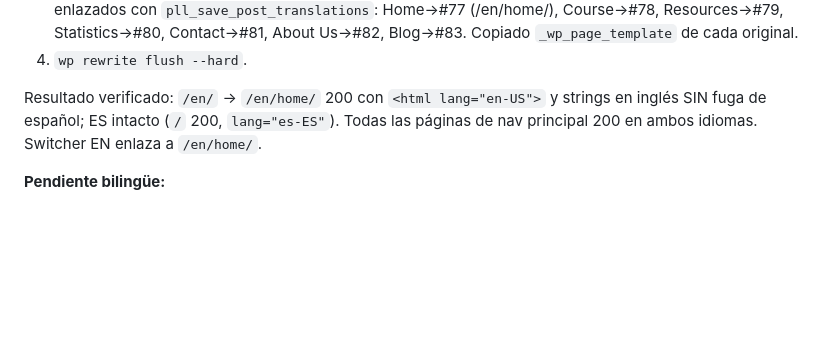
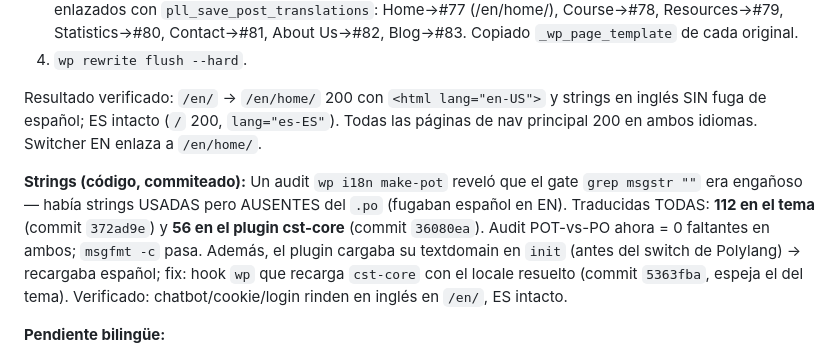
Before and after one commit to ericmperez/cstcannabis, a Markdown page: docs/pencil-conversion-progress.md, the part around the change. Drawn GitHub-style; blank space fills up the shorter version.

Commit message:
Tracker: bilingual string audit + plugin textdomain fix complete

```diff
--- a/docs/pencil-conversion-progress.md
+++ b/docs/pencil-conversion-progress.md
@@ -319,6 +319,15 @@ Resultado verificado: `/en/` → `/en/home/` 200 con `<html lang="en-US">` y str
 en inglés SIN fuga de español; ES intacto (`/` 200, `lang="es-ES"`). Todas las
 páginas de nav principal 200 en ambos idiomas. Switcher EN enlaza a `/en/home/`.
 
+**Strings (código, commiteado):** Un audit `wp i18n make-pot` reveló que el gate
+`grep msgstr ""` era engañoso — había strings USADAS pero AUSENTES del `.po`
+(fugaban español en EN). Traducidas TODAS: **112 en el tema** (commit `372ad9e`)
+y **56 en el plugin cst-core** (commit `36080ea`). Audit POT-vs-PO ahora = 0
+faltantes en ambos; `msgfmt -c` pasa. Además, el plugin cargaba su textdomain en
+`init` (antes del switch de Polylang) → recargaba español; fix: hook `wp` que
+recarga `cst-core` con el locale resuelto (commit `5363fba`, espeja el del tema).
+Verificado: chatbot/cookie/login rinden en inglés en `/en/`, ES intacto.
+
 **Pendiente bilingüe:**
 - Estos son cambios de BD, NO de git → hay que replicarlos en prod (wp-admin o un
   seeder). Considerar añadirlos a `CST_Content_Seeder`.
```
